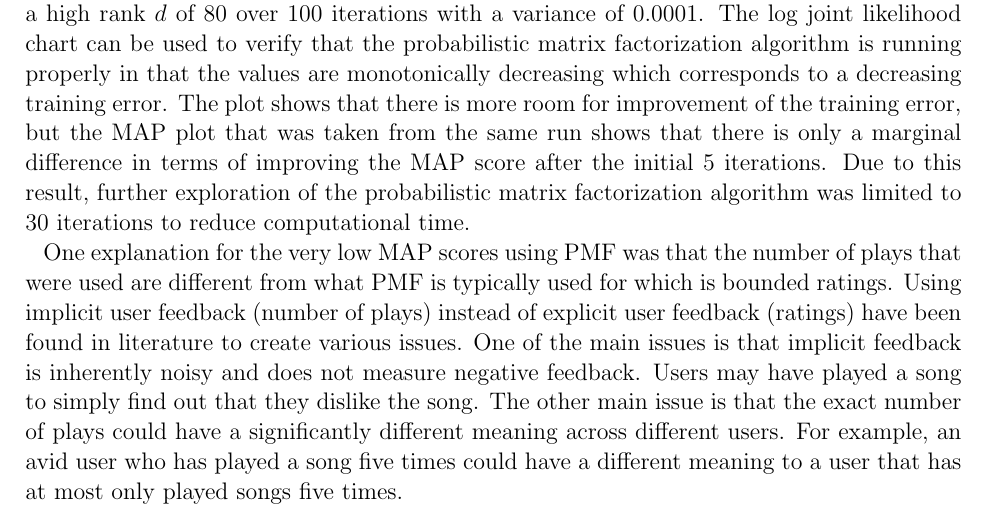
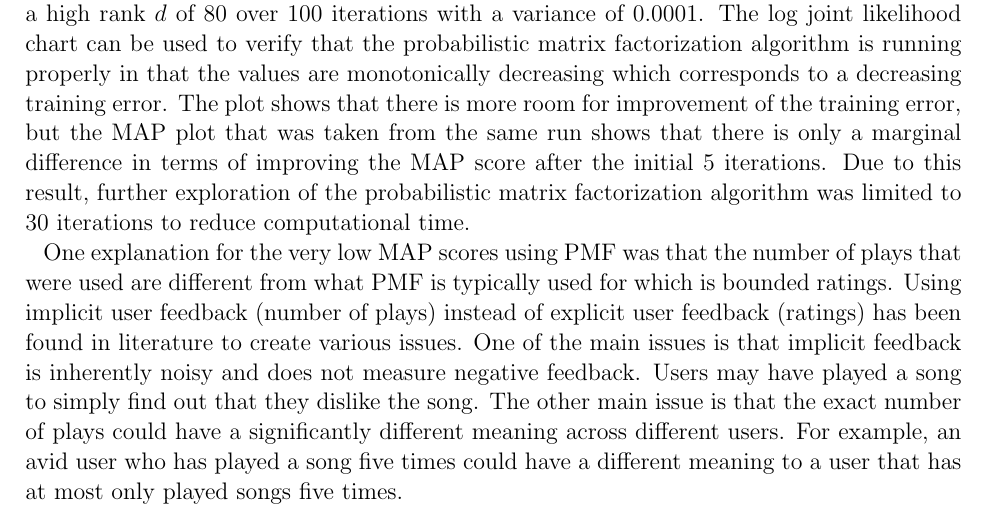
Before and after one commit to eringrand/musicanalysis, a LaTeX paper (writeup/MSDgroupwriteup.tex): part of page 4 of 8, cut so that both start at the same text. Compiled offline with pdfLaTeX; an older LaTeX class or package is replaced by its successor.

Commit message:
Update MSDgroupwriteup.tex

```diff
--- a/writeup/MSDgroupwriteup.tex
+++ b/writeup/MSDgroupwriteup.tex
@@ -111,7 +111,7 @@ There are several hyper-parameters that can be tweaked in order to achieve a bet
 
 After testing various values of the parameters, it was soon discovered that matrix factorization results were significantly below the popularity baseline and changing the hyper-parameters around did not help much. The best MAP value of 0.0032 was achieved using a high rank $d$ of 80 over 100 iterations with a variance of 0.0001. The log joint likelihood chart can be used to verify that the probabilistic matrix factorization algorithm is running properly in that the values are monotonically decreasing which corresponds to a decreasing training error. The plot shows that there is more room for improvement of the training error, but the MAP plot that was taken from the same run shows that there is only a marginal difference in terms of improving the MAP score after the initial 5 iterations. Due to this result, further exploration of the probabilistic matrix factorization algorithm was limited to 30 iterations to reduce computational time.
 
-One explanation for the very low MAP scores using PMF was that the number of plays that were used are different from what PMF is typically used for which is bounded ratings. Using implicit user feedback (number of plays) instead of explicit user feedback (ratings) have been found in literature to create various issues. One of the main issues is that implicit feedback is inherently noisy and does not measure negative feedback. Users may have played a song to simply find out that they dislike the song. The other main issue is that the exact number of plays could have a significantly different meaning across different users. For example, an avid user who has played a song five times could have a different meaning to a user that has at most only played songs five times.
+One explanation for the very low MAP scores using PMF was that the number of plays that were used are different from what PMF is typically used for which is bounded ratings. Using implicit user feedback (number of plays) instead of explicit user feedback (ratings) has been found in literature to create various issues. One of the main issues is that implicit feedback is inherently noisy and does not measure negative feedback. Users may have played a song to simply find out that they dislike the song. The other main issue is that the exact number of plays could have a significantly different meaning across different users. For example, an avid user who has played a song five times could have a different meaning to a user that has at most only played songs five times.
 
 In order to tackle the issue of using implicit user feedback, we tried four different scaling schemas independently. These included normalizing user play counts by the total number of plays for the user, normalizing song play counts by the total number of plays for the song, making the data binary (changing all non-zero play counts to 1), and  applying tf-idf. While testing out these schemas, we continued to vary the hyper-parameters, $d$ and variance, in order to determine if they changed the MAP results significantly.
 
```
